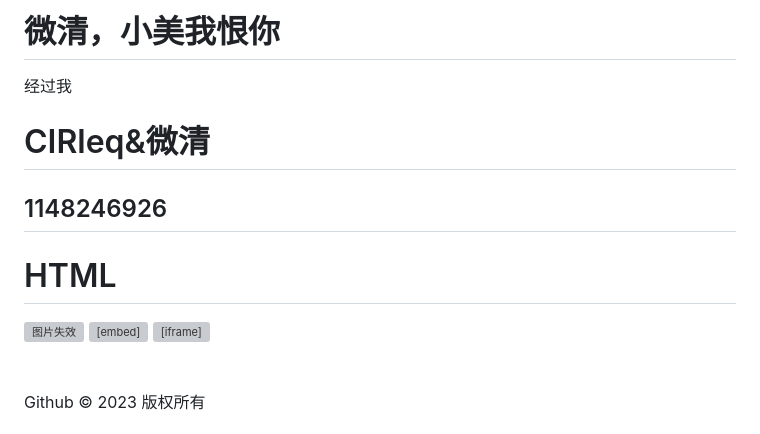
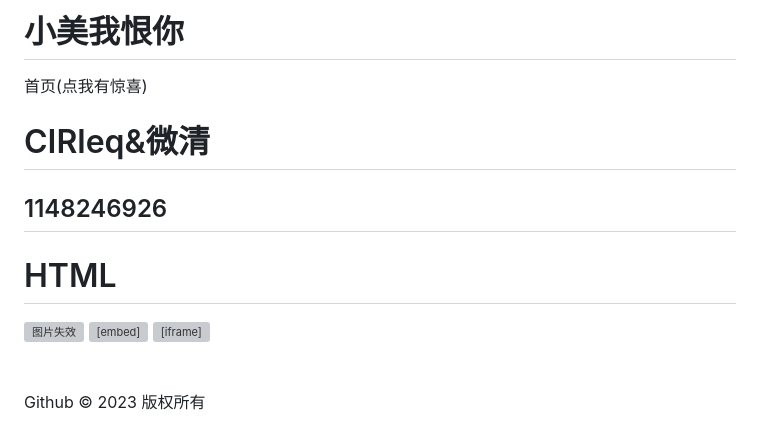
Before and after one commit to huiyi0923/huiyi0923.github.io, a Markdown page: README.md, the part around the change. Drawn GitHub-style; grey boxes are pictures that could not be loaded.

```diff
--- a/README.md
+++ b/README.md
@@ -1,4 +1,4 @@
-# 微清，小美我恨你
+# 小美我恨你
 <!DOCTYPE html>
 <html lang="en">
     <head>
@@ -19,7 +19,7 @@
     </head>
     <body>
         <div class="box">
-            <button id="button">经过我</button>
+            <button id="button">首页(点我有惊喜)</button>
 <script>
 window.AudioContext = window.AudioContext || window.webkitAudioContext;
 (function () {
@@ -151,7 +151,7 @@ window.AudioContext = window.AudioContext || window.webkitAudioContext;
         c = (b - B) * 60;
         C = Math.floor((b - B) * 60);
         D = Math.floor((c - C) * 60);
-        document.getElementById("webtime").innerHTML = "网站已运行了: " + A + "天" + B + "小时" + C + "分" + D + "秒"
+        document.getElementById("webtime").innerHTML = "网站已安全运行: " + A + "天" + B + "小时" + C + "分" + D + "秒"
     }
     show_runtime();
 </script>
```
